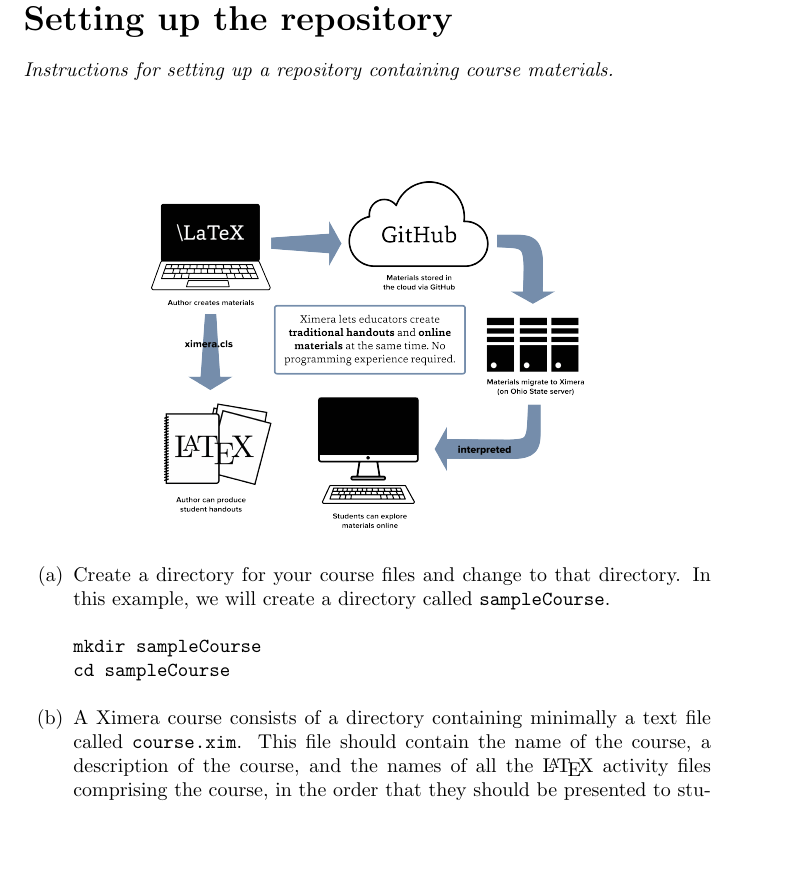
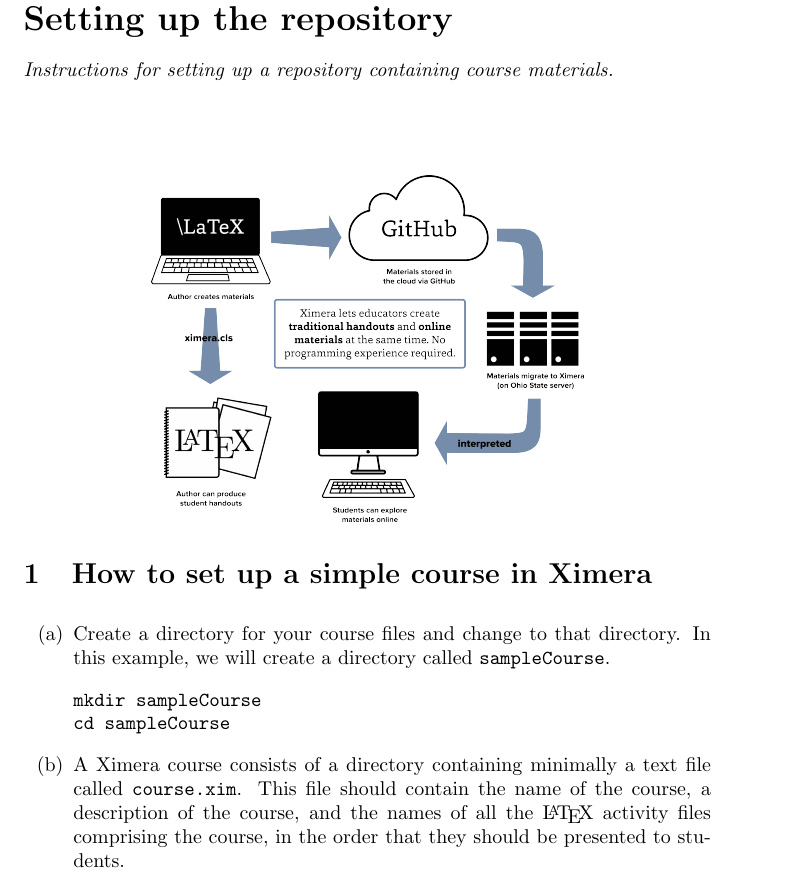
Before and after one commit to slcmalec/gettingStarted, a LaTeX document (repoSetup/repoSetup.tex): part of page 1 of 4, cut so that both start at the same text, the shorter picture padded with empty space. Compiled offline with pdfLaTeX.

Commit message:
Formatting

```diff
--- a/repoSetup/repoSetup.tex
+++ b/repoSetup/repoSetup.tex
@@ -7,9 +7,12 @@
 \end{abstract}
 \maketitle
 
+
 \begin{image}
 \includegraphics{XimeraGraphic.png}
 \end{image}
+
+\section{How to set up a simple course in Ximera}
 
 \begin{enumerate}
 \item Create a directory for your course files
```
